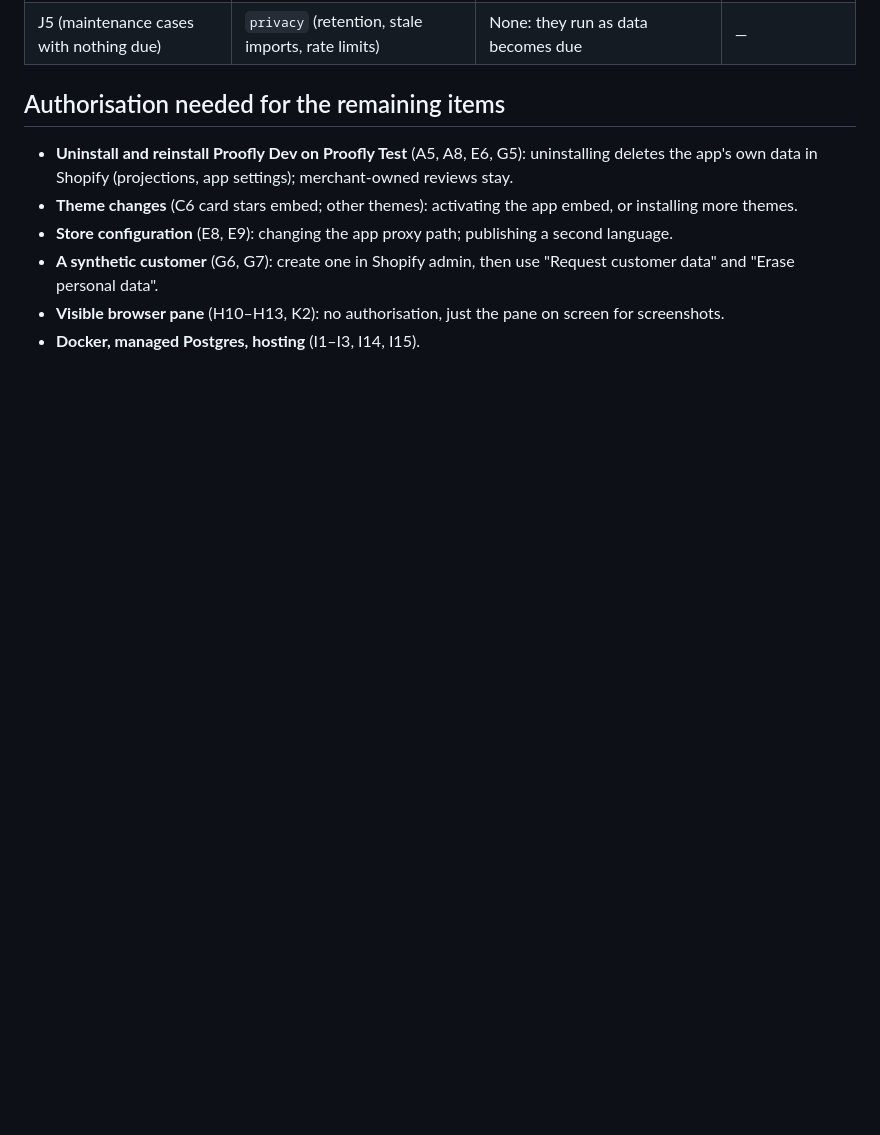
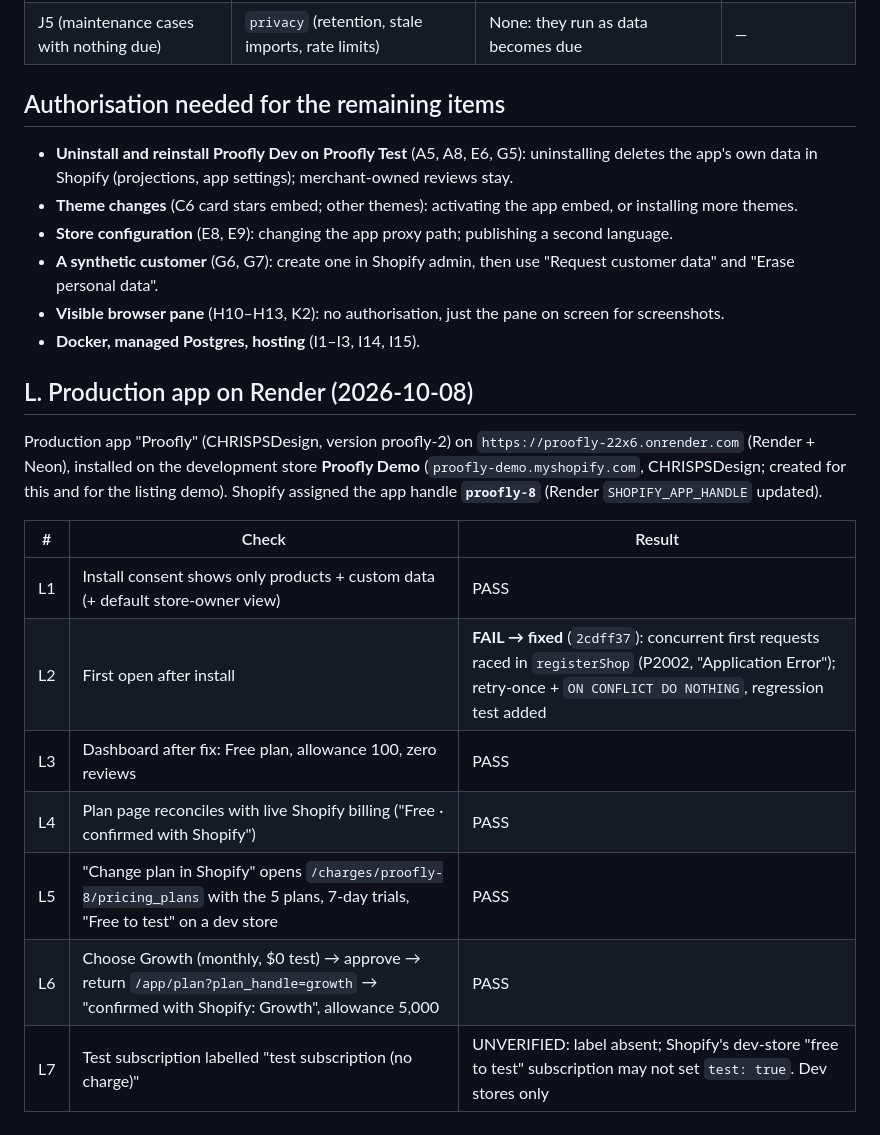
Before and after one commit to chrispstreeter-max/Proofly, a Markdown page: docs/REAL-SHOPIFY-VALIDATION.md, the part around the change. Rendered like a GitHub page; blank space fills up the shorter version.

Commit message:
Validation log: first production install, billing round trip on Proofly Demo
Co-Authored-By: Claude Opus 5.5 <noreply@anthropic.com>

```diff
--- a/docs/REAL-SHOPIFY-VALIDATION.md
+++ b/docs/REAL-SHOPIFY-VALIDATION.md
@@ -217,3 +217,19 @@ What is missing is only the real-world run.
   personal data".
 - **Visible browser pane** (H10–H13, K2): no authorisation, just the pane on screen for screenshots.
 - **Docker, managed Postgres, hosting** (I1–I3, I14, I15).
+
+## L. Production app on Render (2026-10-08)
+
+Production app "Proofly" (CHRISPSDesign, version proofly-2) on `https://proofly-22x6.onrender.com` (Render + Neon),
+installed on the development store **Proofly Demo** (`proofly-demo.myshopify.com`, CHRISPSDesign; created for this
+and for the listing demo). Shopify assigned the app handle **`proofly-8`** (Render `SHOPIFY_APP_HANDLE` updated).
+
+| # | Check | Result |
+|---|---|---|
+| L1 | Install consent shows only products + custom data (+ default store-owner view) | PASS |
+| L2 | First open after install | **FAIL → fixed** (`2cdff37`): concurrent first requests raced in `registerShop` (P2002, "Application Error"); retry-once + `ON CONFLICT DO NOTHING`, regression test added |
+| L3 | Dashboard after fix: Free plan, allowance 100, zero reviews | PASS |
+| L4 | Plan page reconciles with live Shopify billing ("Free · confirmed with Shopify") | PASS |
+| L5 | "Change plan in Shopify" opens `/charges/proofly-8/pricing_plans` with the 5 plans, 7-day trials, "Free to test" on a dev store | PASS |
+| L6 | Choose Growth (monthly, $0 test) → approve → return `/app/plan?plan_handle=growth` → "confirmed with Shopify: Growth", allowance 5,000 | PASS |
+| L7 | Test subscription labelled "test subscription (no charge)" | UNVERIFIED: label absent; Shopify's dev-store "free to test" subscription may not set `test: true`. Dev stores only |
```
